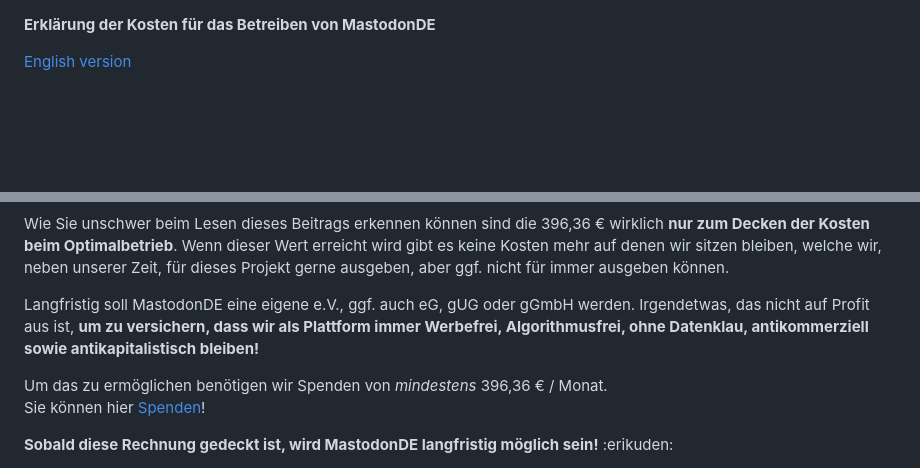
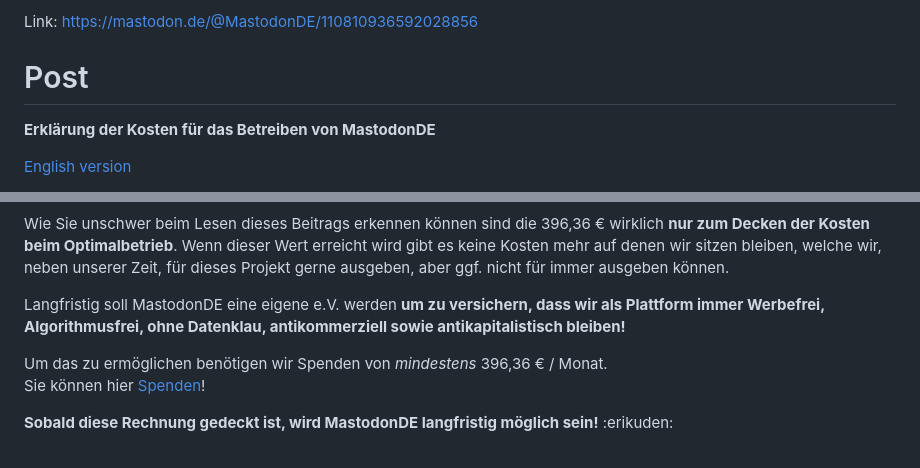
Before and after one commit to Mastodon-DE/public-texts, a Markdown page: posts/explanation-of-the-costs-DE.md, 2 parts joined by grey strips. GitHub-like rendering; blank space fills up the shorter version.

Commit message:
Added Real Life Costs and changed goal
We are 100% sure we will become a non-profit of the Type e.V., hence I have removed all the other possibilities from the post.

```diff
--- a/posts/explanation-of-the-costs-DE.md
+++ b/posts/explanation-of-the-costs-DE.md
@@ -1,3 +1,7 @@
+Link: https://mastodon.de/@MastodonDE/110810936592028856
+
+Post
+=======================================
 **Erklärung der Kosten für das Betreiben von MastodonDE**
 
 [English version](https://mastodon.de/@MastodonDE/110811119053549314)
@@ -90,7 +96,7 @@ Niemand für die Arbeit am Projekt entlohnt wird, oder die vorherigen Ausgaben b
 Wie Sie unschwer beim Lesen dieses Beitrags erkennen können sind die 396,36 € wirklich **nur zum Decken der Kosten beim Optimalbetrieb**. Wenn dieser Wert erreicht wird gibt es keine Kosten mehr auf denen wir sitzen bleiben, welche wir, neben unserer Zeit, für dieses Projekt gerne ausgeben, aber ggf. nicht für immer ausgeben können.
 
 
-Langfristig soll MastodonDE eine eigene e.V., ggf. auch eG, gUG oder gGmbH werden. Irgendetwas, das nicht auf Profit aus ist, **um zu versichern, dass wir als Plattform immer Werbefrei, Algorithmusfrei, ohne Datenklau, antikommerziell sowie antikapitalistisch bleiben!**
+Langfristig soll MastodonDE eine eigene e.V. werden **um zu versichern, dass wir als Plattform immer Werbefrei, Algorithmusfrei, ohne Datenklau, antikommerziell sowie antikapitalistisch bleiben!**
 
 Um das zu ermöglichen benötigen wir Spenden von *mindestens* 396,36 € / Monat.
 Sie können hier [Spenden](https://mastodon.de/@MastodonDE/111080741382091815)!
```
Also changed, not shown: other parts of posts/explanation-of-the-costs-DE.md (+2 -0 lines), posts/real-life-cost-of-mastodon.de-DE.md (added, +78 -0 lines).
